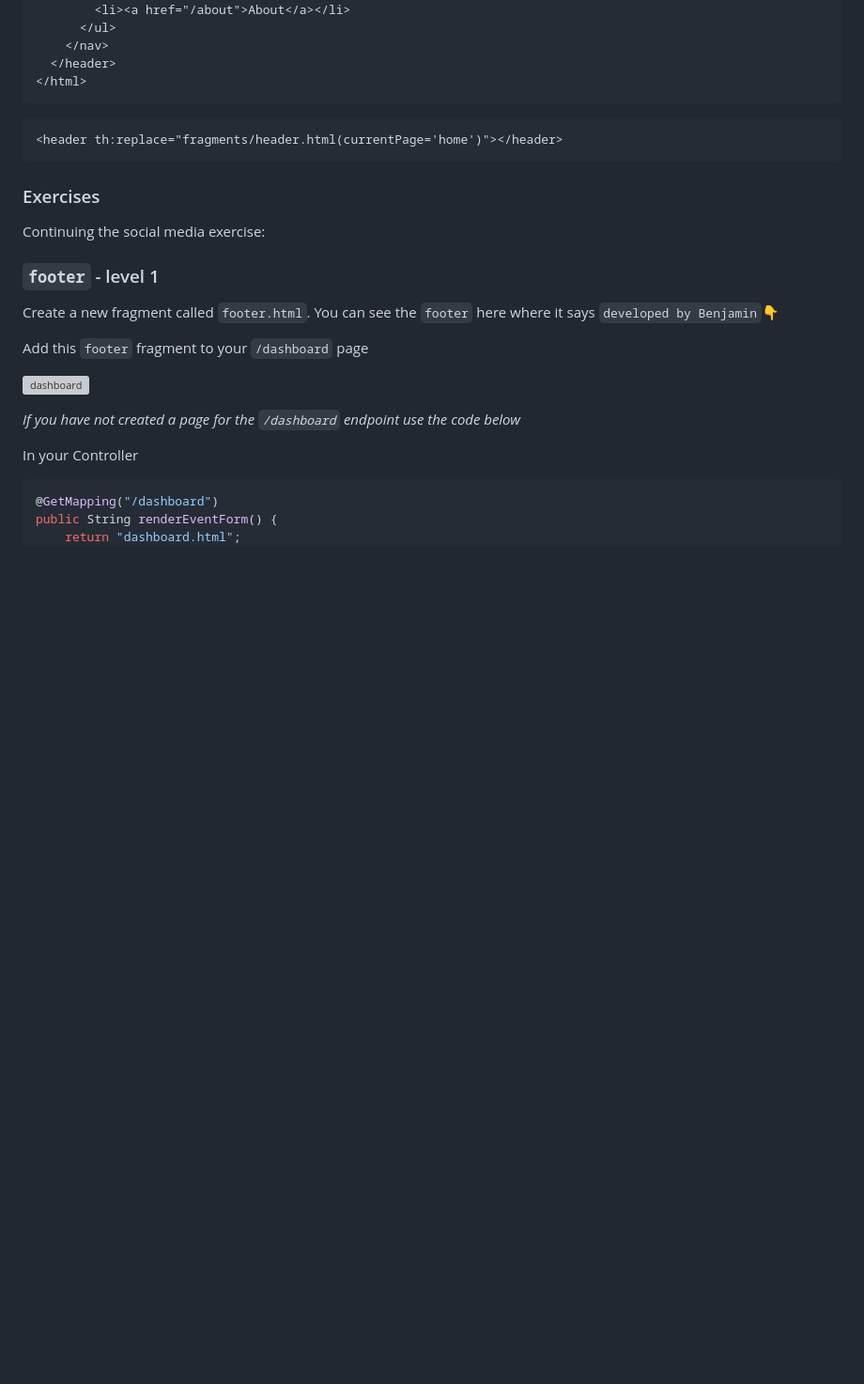
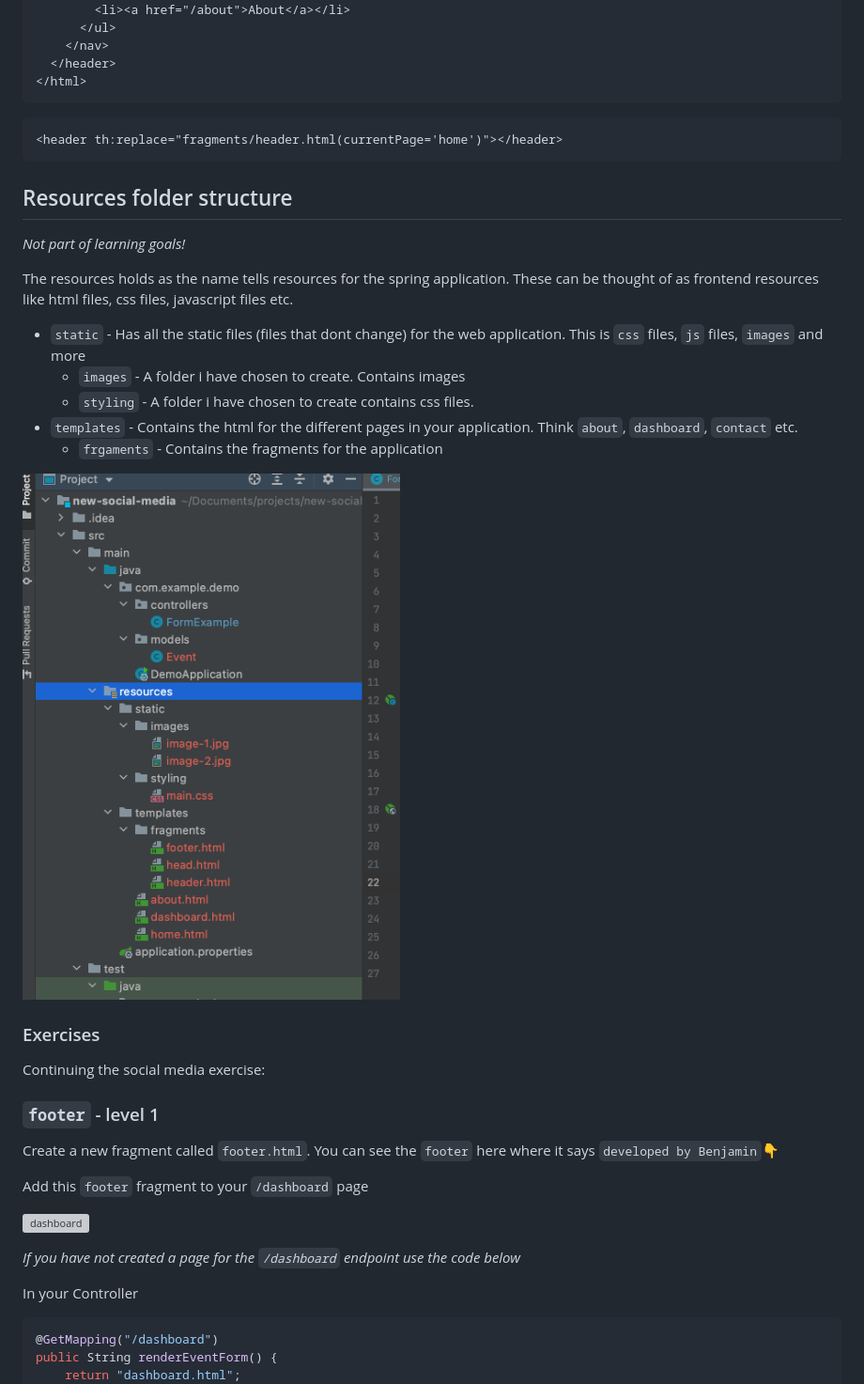
Before and after one commit to behu-kea/dat20-classes, a Markdown page: week-9/thymeleaf-continued.md, the part around the change. Shown: that part at 94% size. Rendered like a GitHub page; pictures changed too: week-9/assets/folder-structure.png (added); blank space fills up the shorter version; grey boxes are pictures that could not be loaded.

Commit message:
aa

```diff
--- a/week-9/thymeleaf-continued.md
+++ b/week-9/thymeleaf-continued.md
@@ -190,6 +190,24 @@ You can pass in parameters to your fragment! And it's nearly like just calling a
 
 
 
+## Resources folder structure
+
+*Not part of learning goals!*
+
+The resources holds as the name tells resources for the spring application. These can be thought of as frontend resources like html files, css files, javascript files etc.
+
+- `static` - Has all the static files (files that dont change) for the web application. This is `css` files, `js` files, `images` and more
+  - `images` - A folder i have chosen to create. Contains images
+  - `styling` - A folder i have chosen to create contains css files.
+- `templates` - Contains the html for the different pages in your application. Think `about`, `dashboard`, `contact` etc.
+  - `frgaments` - Contains the fragments for the application
+
+
+
+![Screenshot 2021-03-03 at 13.58.45](./assets/folder-structure.png)
+
+
+
 ### Exercises
 
 Continuing the social media exercise:
```
